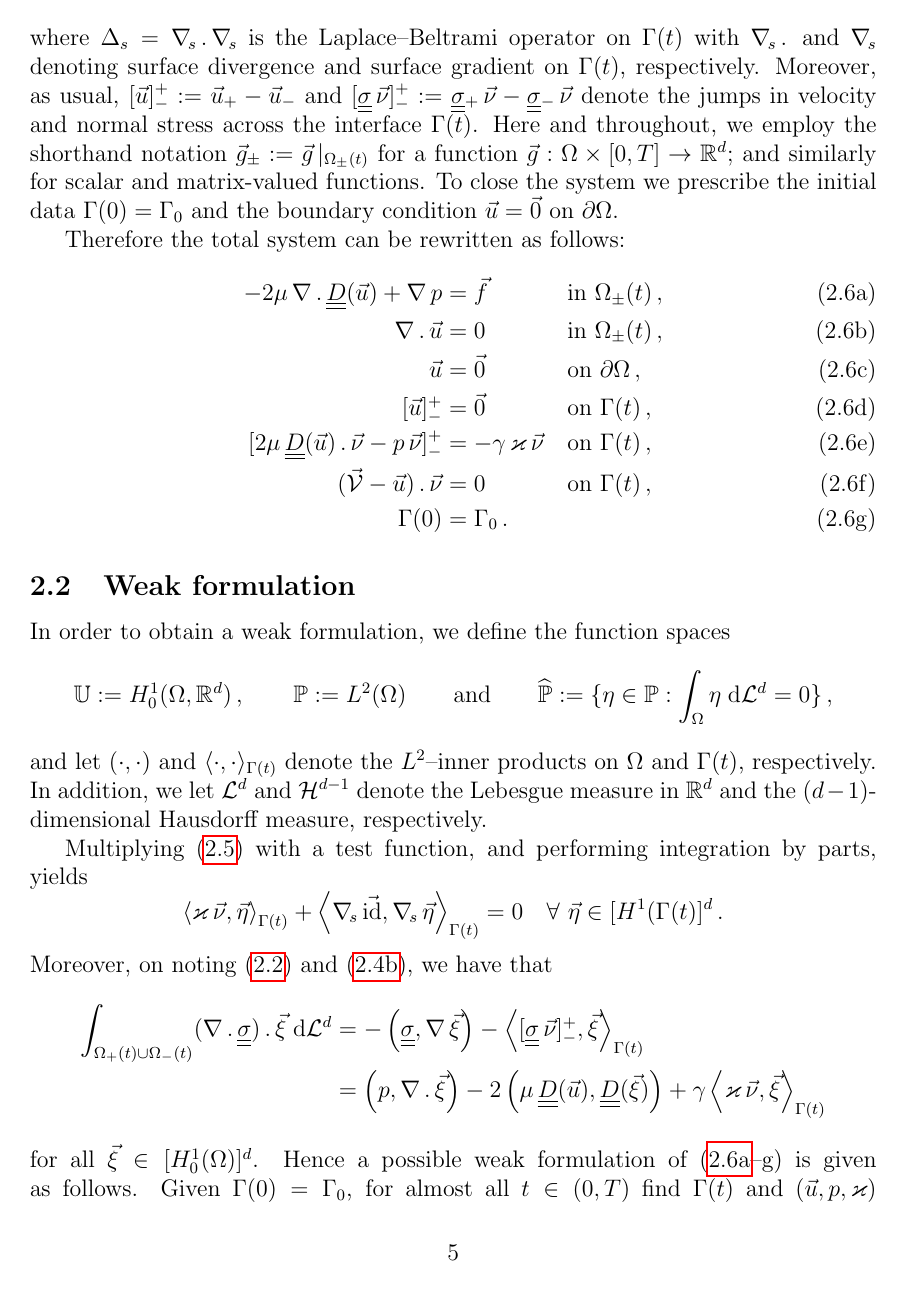
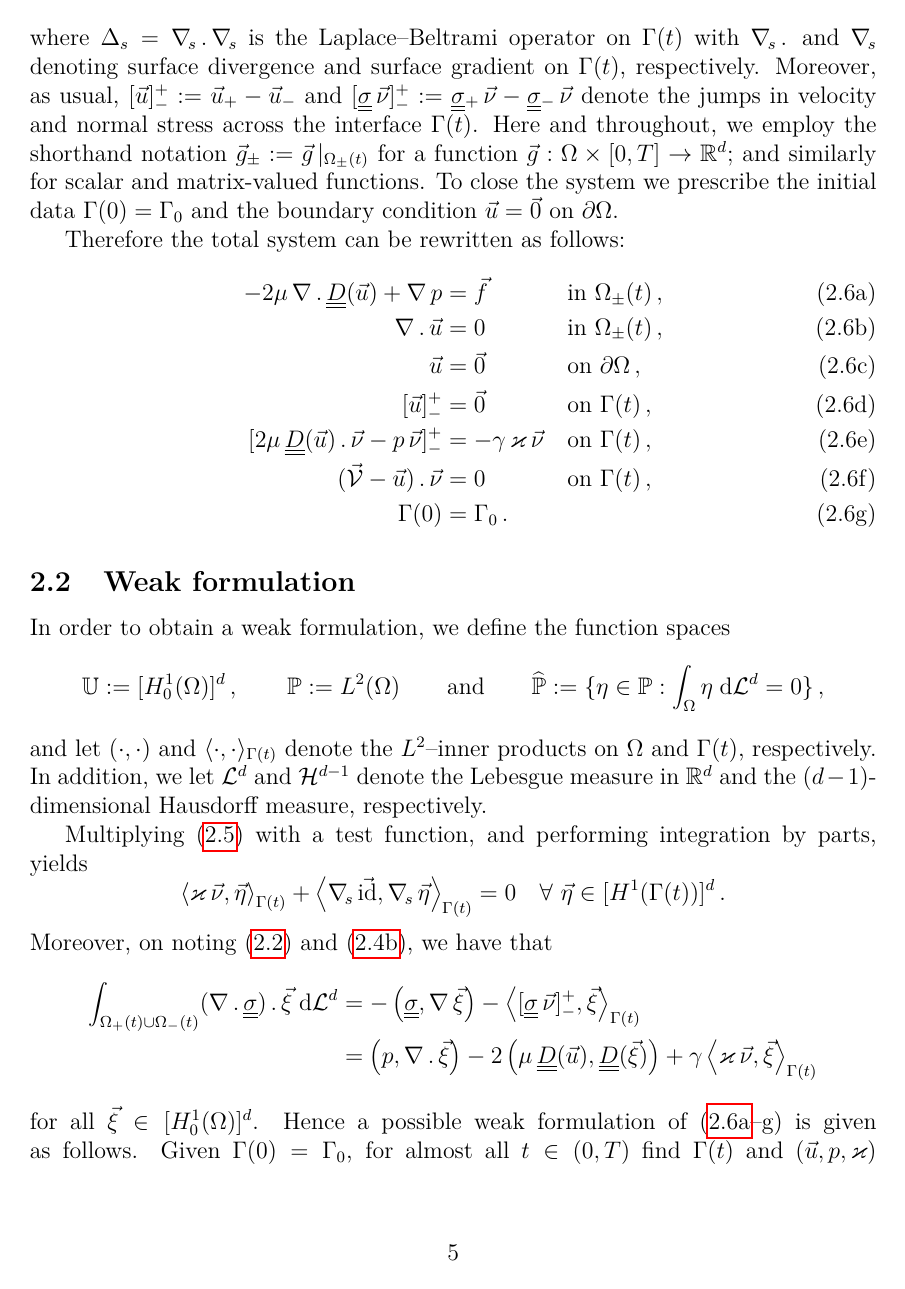
Before and after one commit to magnese/reports, a LaTeX paper (stokes/fitted_stokes.tex): page 5 of 28 before the commit and page 5 of 27 after it. Compiled offline with pdfLaTeX.

Commit message:
small fixes

```diff
--- a/stokes/fitted_stokes.tex
+++ b/stokes/fitted_stokes.tex
@@ -4,9 +4,11 @@
 % Resubmitted to Int. J. Numer. Methods Fluids on 28/01/16.
 \documentclass[a4paper,12pt,onecolumn]{article}
 
+\usepackage[T1]{fontenc}
 \usepackage[utf8]{inputenc}
 \usepackage[english]{babel}
-\usepackage{amssymb,amsmath,amsthm,array,epsfig,pstricks,subfig,hyperref,verbatim}
+\usepackage{amssymb,amsmath,amsthm,array,epsfig,lmodern,pstricks,subfig,hyperref
+,verbatim}
 
 \newtheorem{thm}{Theorem}
 \newtheorem{lem}[thm]{Lemma}
@@ -286,7 +288,7 @@ Therefore the total system can be rewritten as follows:
 \subsection{Weak formulation}
 In order to obtain a weak formulation, we define the function spaces
 \begin{align*}
-\uspace &:= H^1_0(\Omega, \R^d)\,,\qquad \pspace := L^2(\Omega) \qquad
+\uspace &:= [H^1_0(\Omega)]^d\,,\qquad \pspace := L^2(\Omega) \qquad
 \mbox{and}\qquad
 \widehat\pspace := \{\eta\in\pspace : \int_\Omega\eta\dL{d}=0 \}\,,
 \end{align*}
```
Also changed, not shown: stokes/fitted_stokes.tex (2 more changed lines).
